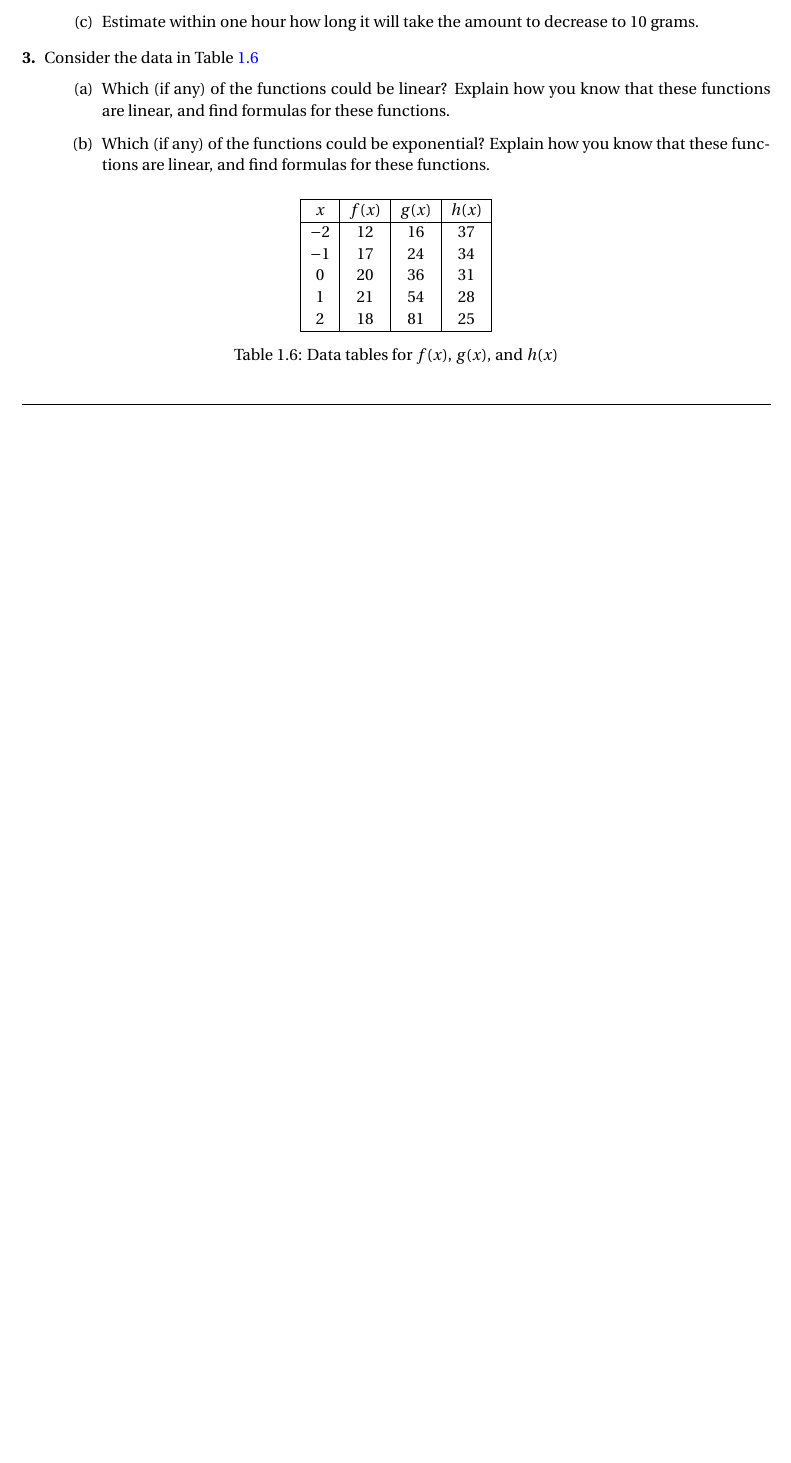
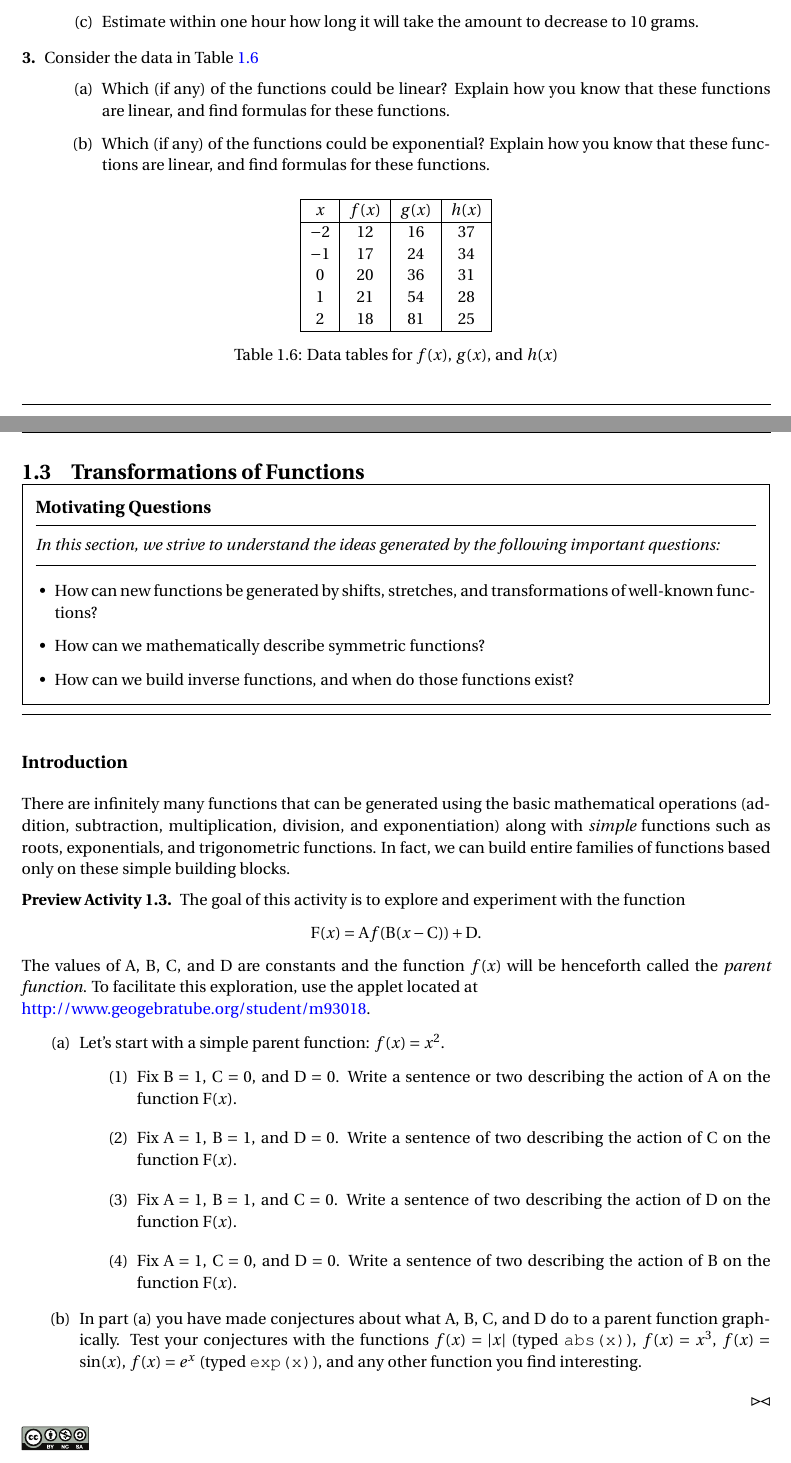
Before and after one commit to esullivanmath/AC_Chapter0, a LaTeX thesis (Chapter0Compiler.tex, which reads previews/0.3.PA1.tex): part of page 25 of 25 before the commit and two parts of pages 25 and 26 of 34 after it, the two joined at a grey line, cut so that both start at the same text, the shorter picture padded with empty space. Compiled offline with pdfLaTeX.

Commit message:
started modifications of section 3

```diff
--- a/previews/0.3.PA1.tex
+++ b/previews/0.3.PA1.tex
@@ -17,8 +17,9 @@ applet located at \\
             \item Fix $A=1$, $C=0$, and $D=0$.  Write a sentence of two describing the
                 action of $B$ on the function $F(x)$.
         \eei
-    \item Test your conjectures with the functions $f(x) = |x|$ (typed \texttt{abs(x)}),
-        $f(x) = x^3$, $f(x) = \sin(x)$, $f(x) = e^x$ (typed \texttt{exp(x)}), and any
-        other function you find interesting.
+    \item In part (a) you have made conjectures about what $A$, $B$, $C$, and $D$ do to a
+        parent function graphically.  Test your conjectures with the functions $f(x) =
+        |x|$ (typed \texttt{abs(x)}), $f(x) = x^3$, $f(x) = \sin(x)$, $f(x) = e^x$ (typed
+        \texttt{exp(x)}), and any other function you find interesting.
 \ea
 \end{pa} \afterpa
```
Also changed, not shown: 0.3.Transformations.tex (+11 -11 lines), 0.chap.tex (+1 -1 lines), Chapter0Compiler.pdf, previews/0.3.PA1.tex (2 more changed lines), 1 other file.
